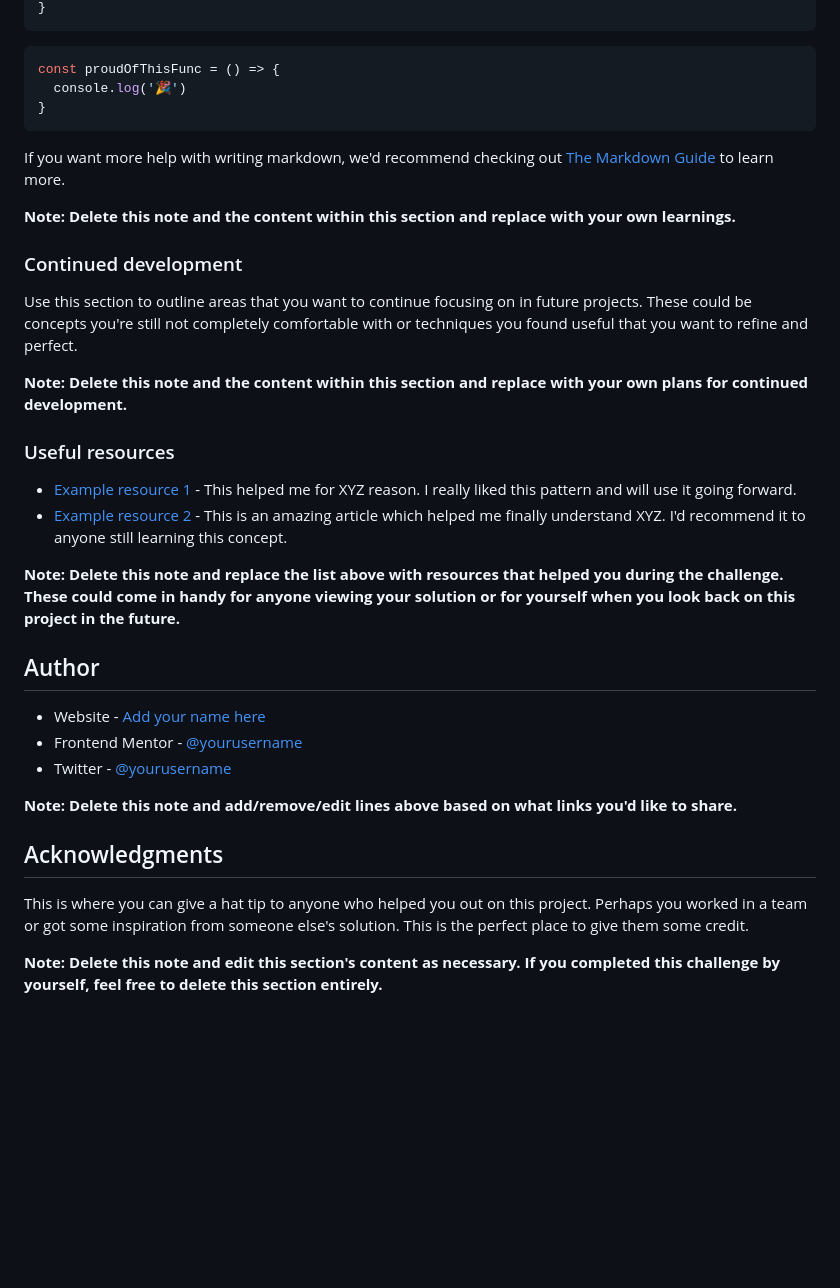
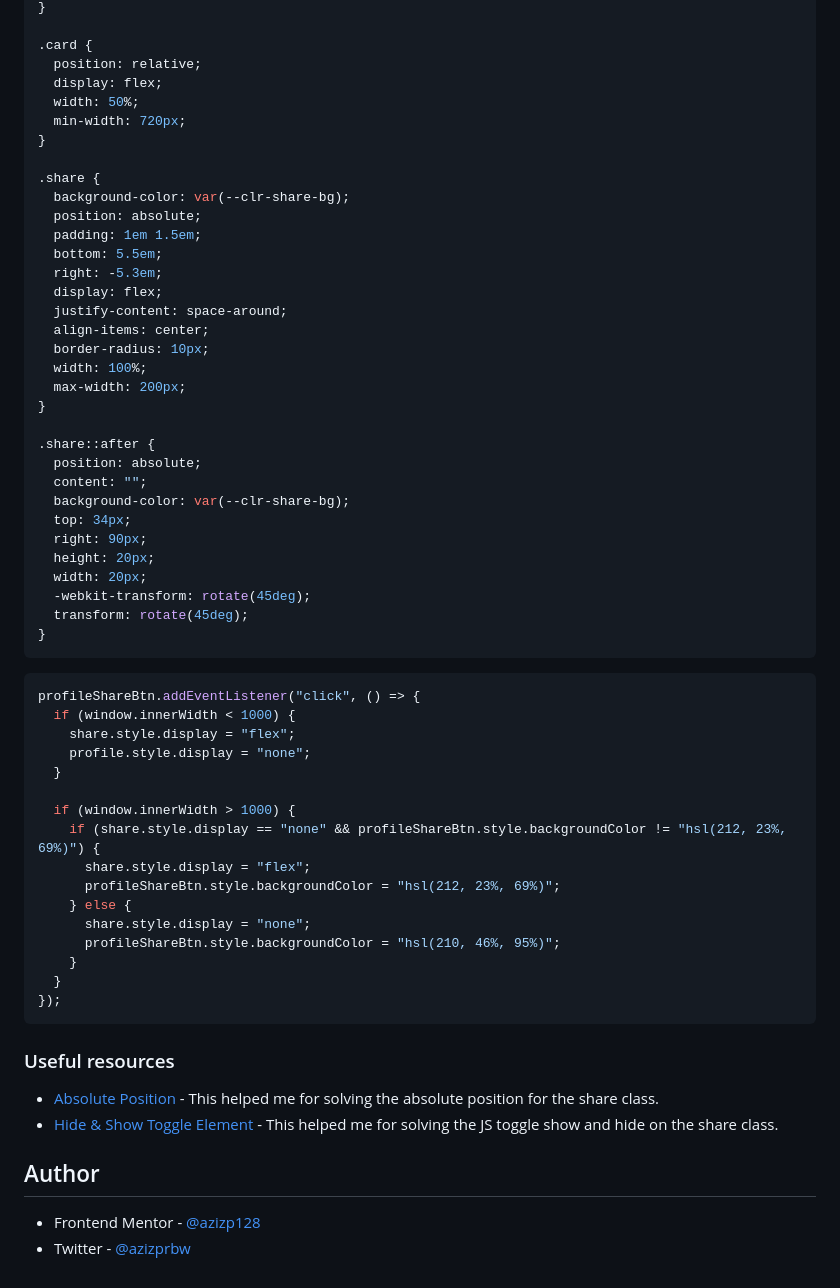
Before and after one commit to azizp128/Article-Preview-Card, a Markdown page: README.md, the part around the change printed below. Rendered like a GitHub page; blank space fills up the shorter version.

````diff
--- a/README.md
+++ b/README.md
@@ -74,38 +56,64 @@ To see how you can add code snippets, see below:
 }
-```
-```js
-const proudOfThisFunc = () => {
-  console.log('🎉')
+
+.card {
+  position: relative;
+  display: flex;
+  width: 50%;
+  min-width: 720px;
+}
+
+.share {
+  background-color: var(--clr-share-bg);
+  position: absolute;
+  padding: 1em 1.5em;
+  bottom: 5.5em;
+  right: -5.3em;
+  display: flex;
+  justify-content: space-around;
+  align-items: center;
+  border-radius: 10px;
+  width: 100%;
+  max-width: 200px;
+}
+
+.share::after {
+  position: absolute;
+  content: "";
+  background-color: var(--clr-share-bg);
+  top: 34px;
+  right: 90px;
+  height: 20px;
+  width: 20px;
+  -webkit-transform: rotate(45deg);
+  transform: rotate(45deg);
 }
 ```
 
-If you want more help with writing markdown, we'd recommend checking out [The Markdown Guide](https://www.markdownguide.org/) to learn more.
+```js
+profileShareBtn.addEventListener("click", () => {
+  if (window.innerWidth < 1000) {
+    share.style.display = "flex";
+    profile.style.display = "none";
+  }
 
-**Note: Delete this note and the content within this section and replace with your own learnings.**
-
-### Continued development
-
-Use this section to outline areas that you want to continue focusing on in future projects. These could be concepts you're still not completely comfortable with or techniques you found useful that you want to refine and perfect.
-
-**Note: Delete this note and the content within this section and replace with your own plans for continued development.**
+  if (window.innerWidth > 1000) {
+    if (share.style.display == "none" && profileShareBtn.style.backgroundColor != "hsl(212, 23%, 69%)") {
+      share.style.display = "flex";
+      profileShareBtn.style.backgroundColor = "hsl(212, 23%, 69%)";
+    } else {
+      share.style.display = "none";
+      profileShareBtn.style.backgroundColor = "hsl(210, 46%, 95%)";
+    }
+  }
+});
+```
 
 ### Useful resources
 
-- [Example resource 1](https://www.example.com) - This helped me for XYZ reason. I really liked this pattern and will use it going forward.
-- [Example resource 2](https://www.example.com) - This is an amazing article which helped me finally understand XYZ. I'd recommend it to anyone still learning this concept.
-
-**Note: Delete this note and replace the list above with resources that helped you during the challenge. These could come in handy for anyone viewing your solution or for yourself when you look back on this project in the future.**
+- [Absolute Position](https://codepen.io/azizp128/pen/jOxLbPV?editors=1100) - This helped me for solving the absolute position for the share class.
+- [Hide & Show Toggle Element](https://www.w3schools.com/howto/howto_js_toggle_hide_show.asp) - This helped me for solving the JS toggle show and hide on the share class.
 
 ## Author
 
-- Website - [Add your name here](https://www.your-site.com)
-- Frontend Mentor - [@yourusername](https://www.frontendmentor.io/profile/yourusername)
-- Twitter - [@yourusername](https://www.twitter.com/yourusername)
-
-**Note: Delete this note and add/remove/edit lines above based on what links you'd like to share.**
-
-## Acknowledgments
-
-This is where you can give a hat tip to anyone who helped you out on this project. Perhaps you worked in a team or got some inspiration from someone else's solution. This is the perfect place to give them some credit.
-
-**Note: Delete this note and edit this section's content as necessary. If you completed this challenge by yourself, feel free to delete this section entirely.**
+- Frontend Mentor - [@azizp128](https://www.frontendmentor.io/profile/azizp128)
+- Twitter - [@azizprbw](https://www.twitter.com/aziprbw)
````
Also changed, not shown: other parts of README.md (+10 -28 lines), images/Screenshot.png (added), 3 other files.
